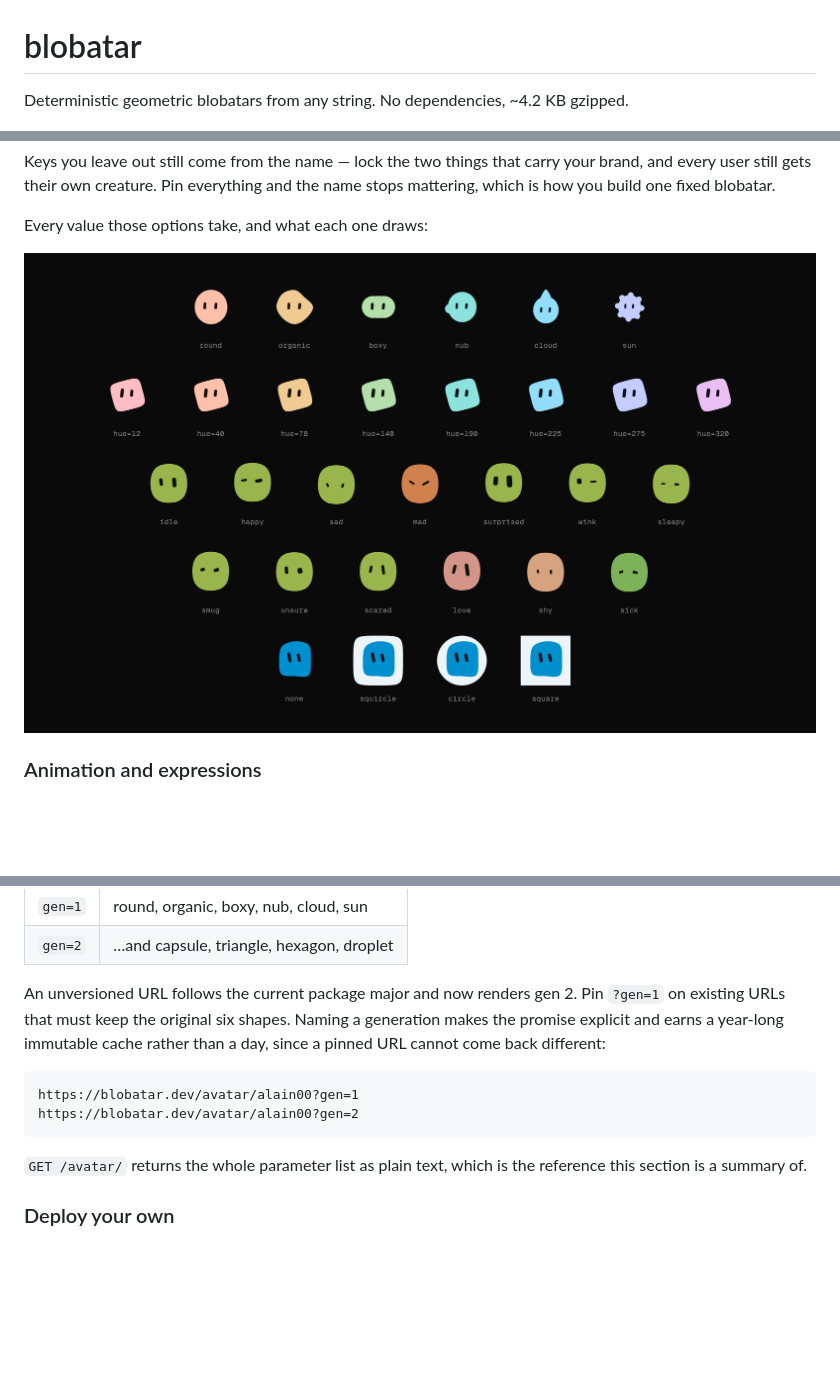
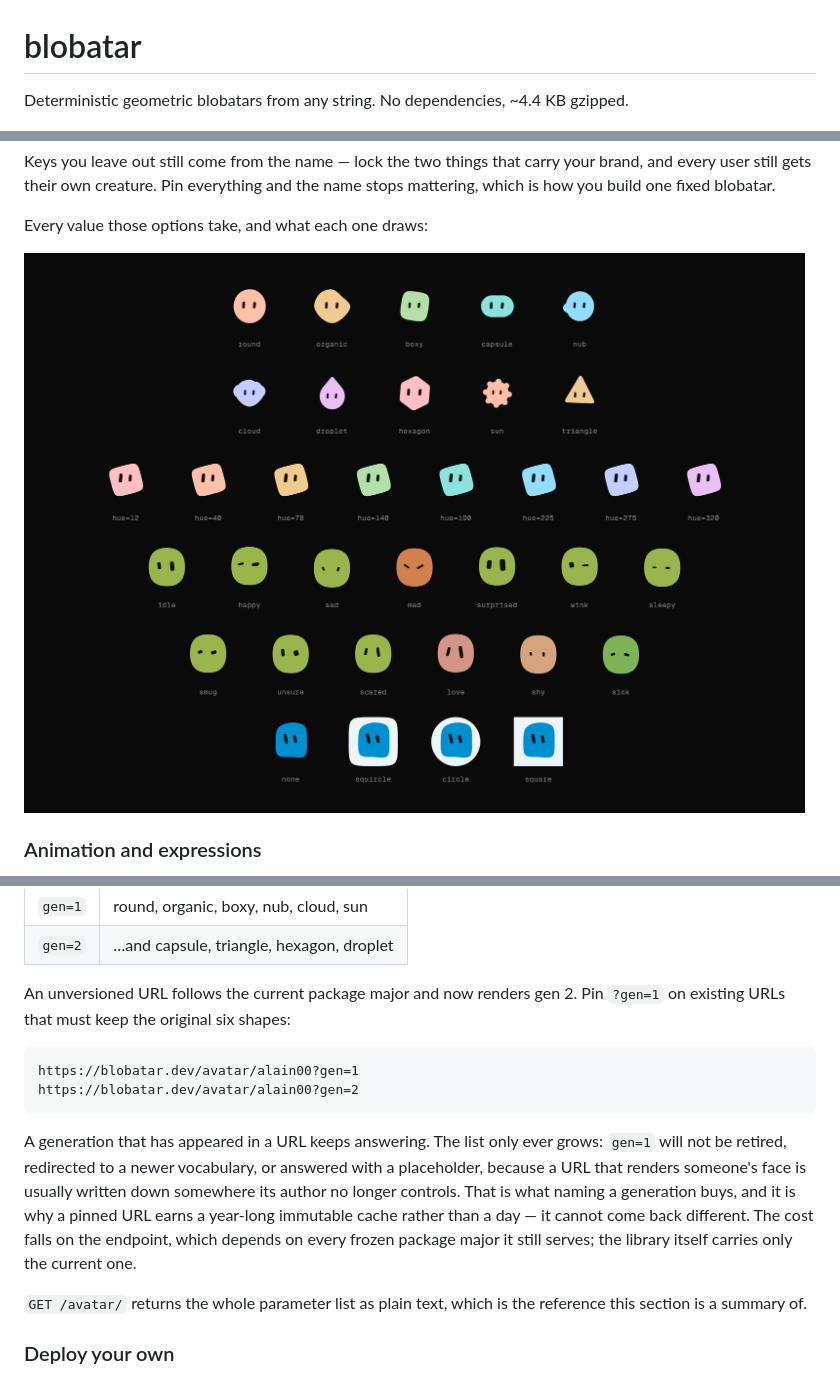
Before and after one commit to 404khai/blobatar, a Markdown page: README.md, 3 parts joined by grey strips. Rendered like a GitHub page; pictures changed too: docs/media/sheet.png; blank space fills up the shorter version.

Commit message:
feat: tune shapes

````diff
--- a/README.md
+++ b/README.md
@@ -1,6 +1,6 @@
 # blobatar
 
-Deterministic geometric blobatars from any string. No dependencies, ~4.2 KB
+Deterministic geometric blobatars from any string. No dependencies, ~4.4 KB
 gzipped.
 
 ![A field of forty-odd blobatars, no two alike, each generated from an ordinary handle like alain, tove or kasper](./docs/media/crowd.png)
@@ -126,14 +126,21 @@ arrive as a new **generation** instead:
 | `gen=2` | …and capsule, triangle, hexagon, droplet |
 
 An unversioned URL follows the current package major and now renders gen 2.
-Pin `?gen=1` on existing URLs that must keep the original six shapes. Naming a
-generation makes the promise explicit and earns a year-long immutable cache
-rather than a day, since a pinned URL cannot come back different:
+Pin `?gen=1` on existing URLs that must keep the original six shapes:
 
 ```
 https://blobatar.dev/avatar/alain00?gen=1
 https://blobatar.dev/avatar/alain00?gen=2
 ```
+
+A generation that has appeared in a URL keeps answering. The list only ever
+grows: `gen=1` will not be retired, redirected to a newer vocabulary, or
+answered with a placeholder, because a URL that renders someone's face is
+usually written down somewhere its author no longer controls. That is what
+naming a generation buys, and it is why a pinned URL earns a year-long
+immutable cache rather than a day — it cannot come back different. The cost
+falls on the endpoint, which depends on every frozen package major it still
+serves; the library itself carries only the current one.
 
 `GET /avatar/` returns the whole parameter list as plain text, which is the
 reference this section is a summary of.
````
Also changed, not shown: packages/blobatar/README.md (+1 -1 lines), docs/media/crowd.png, 16 other files.
